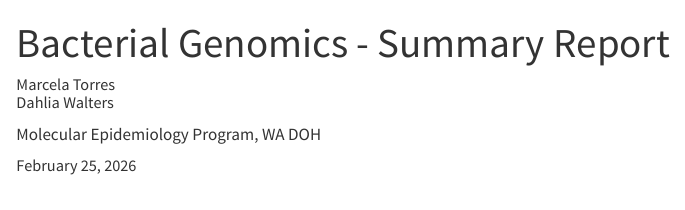
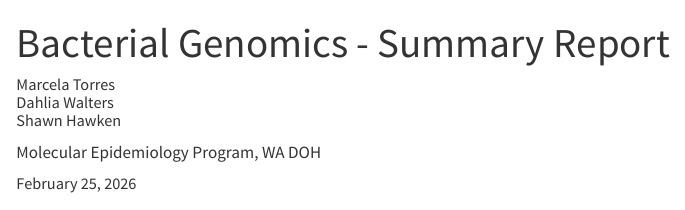
Before and after one commit to NW-PaGe/BacterialGenomicsSummaryOutput, a Quarto document (BacteriaGenomicsReports.qmd): the page in a window 1100 px wide, from its top. Rendered offline with R 4.5, knitr and Pandoc in place of Quarto, with nearby package versions; some code elsewhere in the file could not run offline.

Commit message:
Update authors names

```diff
--- a/BacteriaGenomicsReports.qmd
+++ b/BacteriaGenomicsReports.qmd
@@ -2,7 +2,7 @@
 title: "Bacterial Genomics - Summary Report"
 date: today
 author:
-  - name: "Marcela Torres <br> Dahlia Walters"
+  - name: "Marcela Torres <br> Dahlia Walters <br> Shawn Hawken"
     affiliation: "Molecular Epidemiology Program, WA DOH"
 format:
   html:
```
